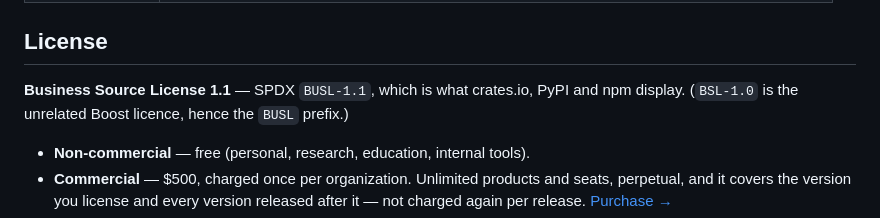
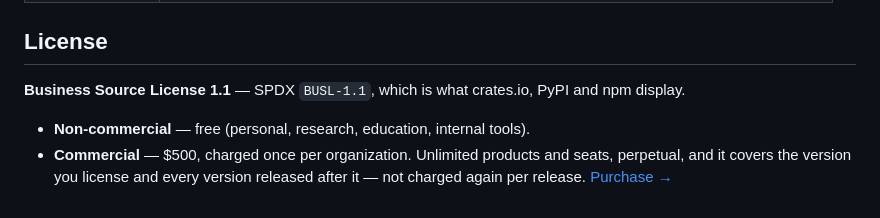
Before and after one commit to arthiqlabs/vedaksha, a Markdown page: README.md, the part around the change. Rendered like a GitHub page.

Commit message:
docs(readme): stop naming the licence we do not use
The licence section explained the BUSL prefix by contrasting it with
BSL-1.0. That put a second, unrelated licence identifier in the one
paragraph a scraper or indexer reads to decide what we are licensed
under -- the exact ambiguity the 7.1.1 sweep existed to remove.

The prefix needs no defence. BUSL-1.1 is the SPDX identifier; that is
the whole statement.

Co-Authored-By: Claude Opus 5 (1M context) <noreply@anthropic.com>

```diff
--- a/README.md
+++ b/README.md
@@ -124,7 +124,7 @@ Every implemented algorithm carries a `// Source:` doc-comment naming its primar
 
 ## License
 
-**Business Source License 1.1** — SPDX `BUSL-1.1`, which is what crates.io, PyPI and npm display. (`BSL-1.0` is the unrelated Boost licence, hence the `BUSL` prefix.)
+**Business Source License 1.1** — SPDX `BUSL-1.1`, which is what crates.io, PyPI and npm display.
 
 - **Non-commercial** — free (personal, research, education, internal tools).
 - **Commercial** — $500, charged once per organization. Unlimited products and seats, perpetual, and it covers the version you license and every version released after it — not charged again per release. [Purchase →](https://vedaksha.net/pricing)
```
